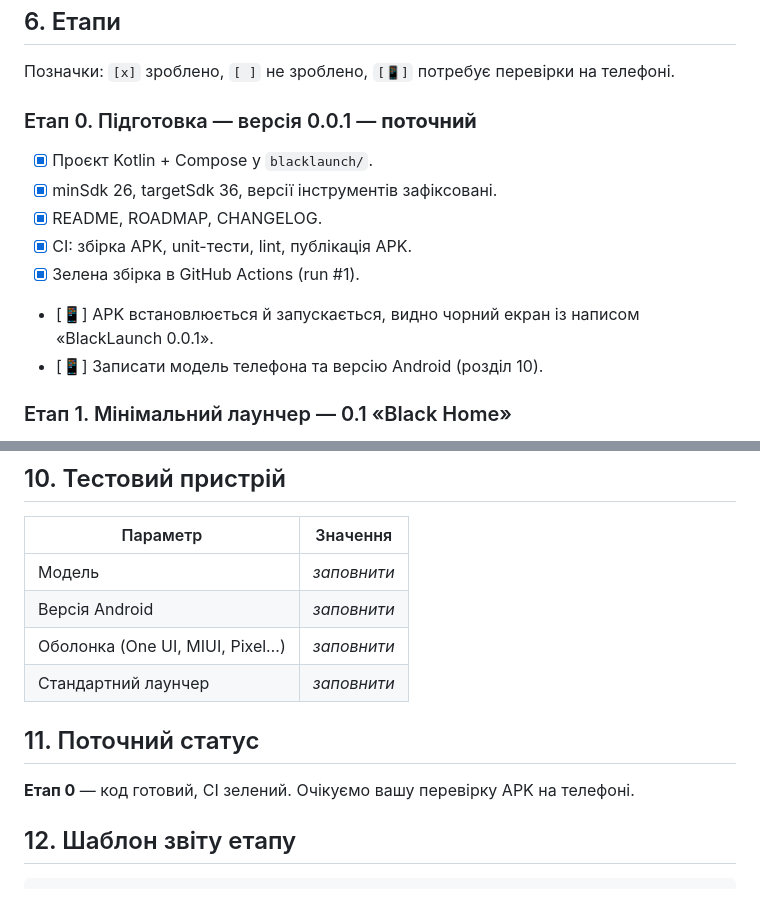
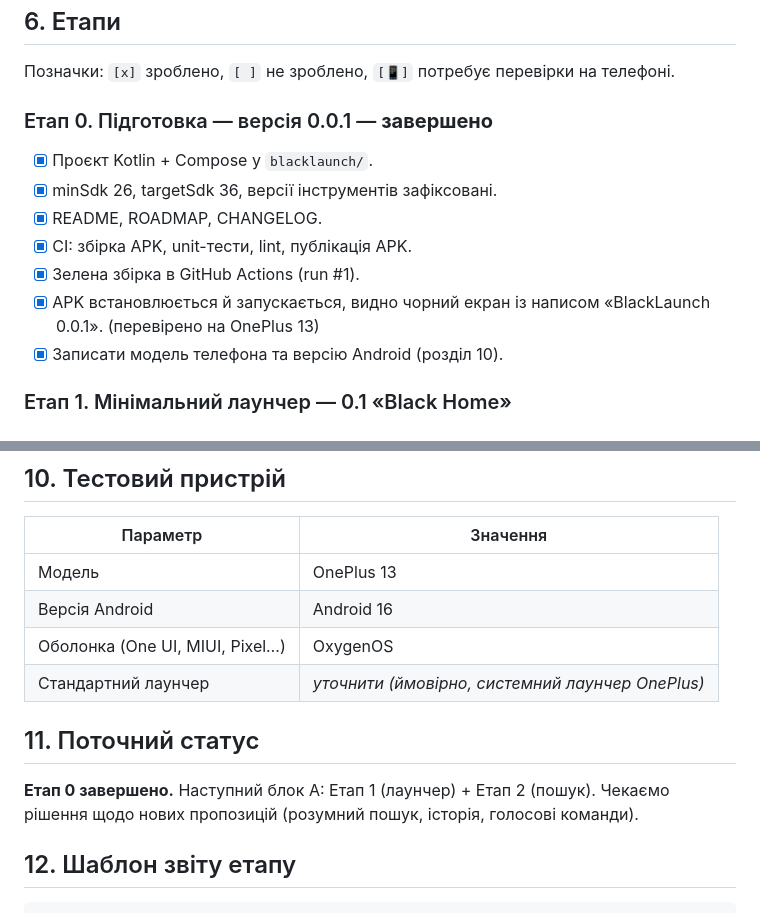
Before and after one commit to install-pixel/install-pixell, a Markdown page: blacklaunch/ROADMAP.md, 2 parts joined by grey strips. Drawn GitHub-style.

Commit message:
docs: close stage 0, record test device
Co-Authored-By: Claude Opus 5.5 <noreply@anthropic.com>
Claude-Session: https://claude.ai/code/session_01UxXYodF734GRzA8YooRTd2

```diff
--- a/blacklaunch/ROADMAP.md
+++ b/blacklaunch/ROADMAP.md
@@ -105,14 +105,14 @@ SpeechRecognizer, NotificationManager (політика DND), AudioManager.
 
 Позначки: `[x]` зроблено, `[ ]` не зроблено, `[📱]` потребує перевірки на телефоні.
 
-### Етап 0. Підготовка — версія 0.0.1 — **поточний**
+### Етап 0. Підготовка — версія 0.0.1 — **завершено**
 - [x] Проєкт Kotlin + Compose у `blacklaunch/`.
 - [x] minSdk 26, targetSdk 36, версії інструментів зафіксовані.
 - [x] README, ROADMAP, CHANGELOG.
 - [x] CI: збірка APK, unit-тести, lint, публікація APK.
 - [x] Зелена збірка в GitHub Actions (run #1).
-- [📱] APK встановлюється й запускається, видно чорний екран із написом «BlackLaunch 0.0.1».
-- [📱] Записати модель телефона та версію Android (розділ 10).
+- [x] APK встановлюється й запускається, видно чорний екран із написом «BlackLaunch 0.0.1». (перевірено на OnePlus 13)
+- [x] Записати модель телефона та версію Android (розділ 10).
 
 ### Етап 1. Мінімальний лаунчер — 0.1 «Black Home»
 - [ ] Intent-фільтр HOME + DEFAULT, вхід через меню програм зберігається.
@@ -257,14 +257,14 @@ data class LauncherProfile(
 
 | Параметр | Значення |
 |---|---|
-| Модель | _заповнити_ |
-| Версія Android | _заповнити_ |
-| Оболонка (One UI, MIUI, Pixel…) | _заповнити_ |
-| Стандартний лаунчер | _заповнити_ |
+| Модель | OnePlus 13 |
+| Версія Android | Android 16 |
+| Оболонка (One UI, MIUI, Pixel…) | OxygenOS |
+| Стандартний лаунчер | _уточнити (ймовірно, системний лаунчер OnePlus)_ |
 
 ## 11. Поточний статус
 
-**Етап 0** — код готовий, CI зелений. Очікуємо вашу перевірку APK на телефоні.
+**Етап 0 завершено.** Наступний блок A: Етап 1 (лаунчер) + Етап 2 (пошук). Чекаємо рішення щодо нових пропозицій (розумний пошук, історія, голосові команди).
 
 ## 12. Шаблон звіту етапу
 
```
